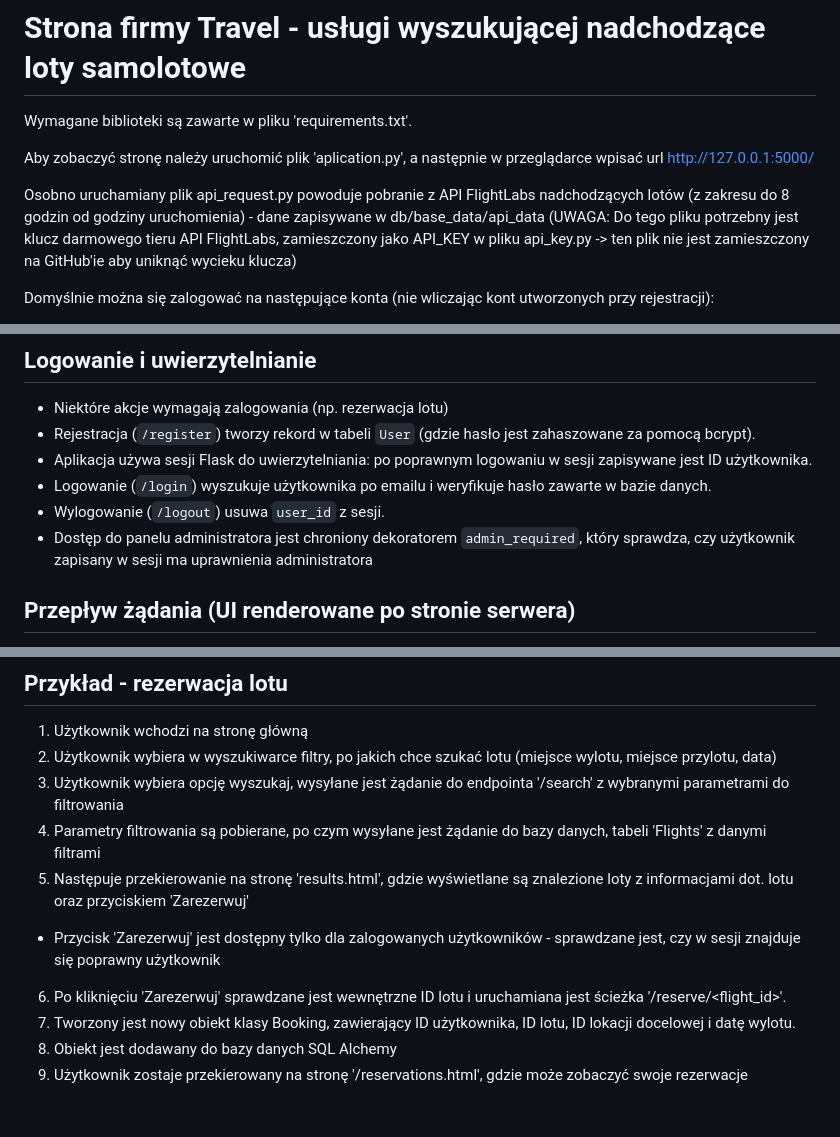
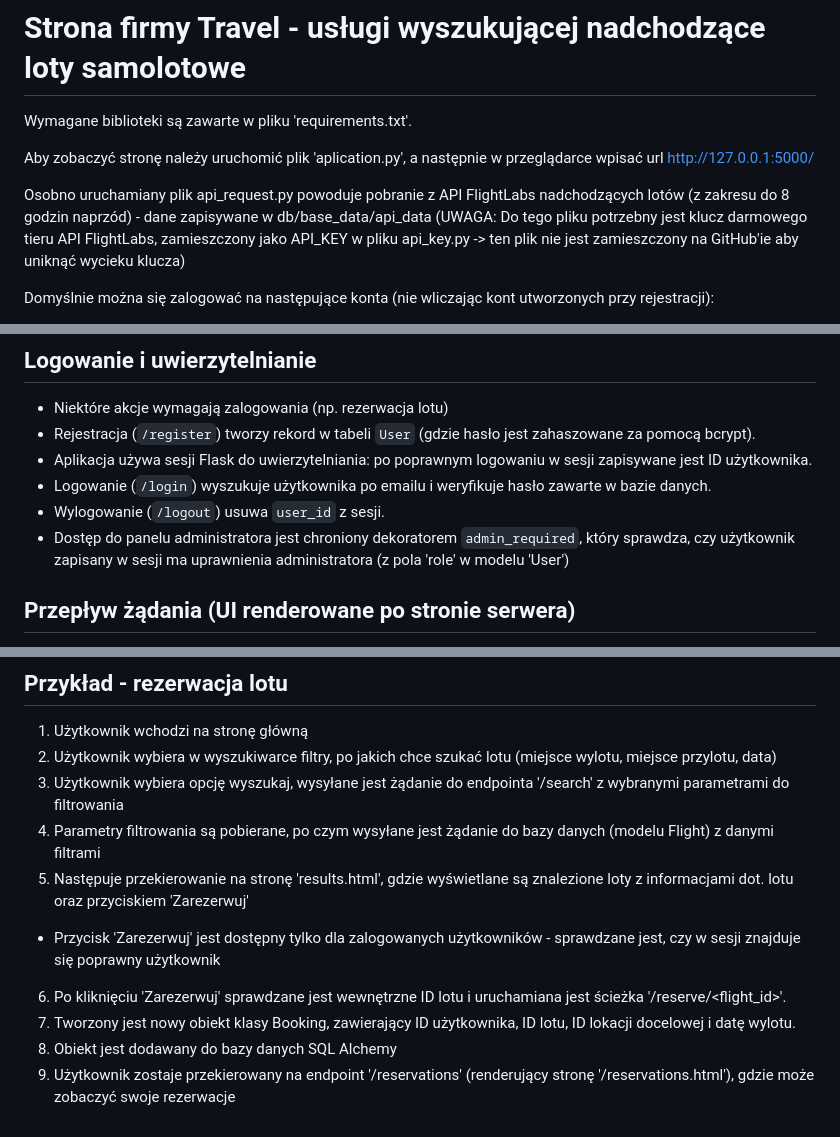
Before and after one commit to Mackin1232/zaawansowane-programowanie, a Markdown page: README.md, 3 parts joined by grey strips. GitHub-like rendering.

```diff
--- a/README.md
+++ b/README.md
@@ -4,7 +4,7 @@ Wymagane biblioteki są zawarte w pliku 'requirements.txt'.
 
 Aby zobaczyć stronę należy uruchomić plik 'aplication.py', a następnie w przeglądarce wpisać url http://127.0.0.1:5000/
 
-Osobno uruchamiany plik api_request.py powoduje pobranie z API FlightLabs nadchodzących lotów (z zakresu do 8 godzin od godziny uruchomienia) - dane zapisywane w db/base_data/api_data
+Osobno uruchamiany plik api_request.py powoduje pobranie z API FlightLabs nadchodzących lotów (z zakresu do 8 godzin naprzód) - dane zapisywane w db/base_data/api_data
 (UWAGA: Do tego pliku potrzebny jest klucz darmowego tieru API FlightLabs, zamieszczony jako API_KEY w pliku api_key.py -> ten plik nie jest zamieszczony na GitHub'ie aby uniknąć wycieku klucza)
 
 Domyślnie można się zalogować na następujące konta (nie wliczając kont utworzonych przy rejestracji):
@@ -27,7 +27,7 @@ Domyślnie można się zalogować na następujące konta (nie wliczając kont ut
 - Aplikacja używa sesji Flask do uwierzytelniania: po poprawnym logowaniu w sesji zapisywane jest ID użytkownika.
 - Logowanie (`/login`) wyszukuje użytkownika po emailu i weryfikuje hasło zawarte w bazie danych.
 - Wylogowanie (`/logout`) usuwa `user_id` z sesji.
-- Dostęp do panelu administratora jest chroniony dekoratorem `admin_required`, który sprawdza, czy użytkownik zapisany w sesji ma uprawnienia administratora
+- Dostęp do panelu administratora jest chroniony dekoratorem `admin_required`, który sprawdza, czy użytkownik zapisany w sesji ma uprawnienia administratora (z pola 'role' w modelu 'User')
 
 ## Przepływ żądania (UI renderowane po stronie serwera)
 0. Jeśli jest to wymagane (np. przy dostępie do dashboarda admina), sprawdzane są uprawnienia użytkownika (użytkownik przechowywany w sesji).
@@ -40,10 +40,10 @@ Domyślnie można się zalogować na następujące konta (nie wliczając kont ut
 1. Użytkownik wchodzi na stronę główną
 2. Użytkownik wybiera w wyszukiwarce filtry, po jakich chce szukać lotu (miejsce wylotu, miejsce przylotu, data)
 3. Użytkownik wybiera opcję wyszukaj, wysyłane jest żądanie do endpointa '/search' z wybranymi parametrami do filtrowania
-4. Parametry filtrowania są pobierane, po czym wysyłane jest żądanie do bazy danych, tabeli 'Flights' z danymi filtrami
+4. Parametry filtrowania są pobierane, po czym wysyłane jest żądanie do bazy danych (modelu Flight) z danymi filtrami
 5. Następuje przekierowanie na stronę 'results.html', gdzie wyświetlane są znalezione loty z informacjami dot. lotu oraz przyciskiem 'Zarezerwuj'
   - Przycisk 'Zarezerwuj' jest dostępny tylko dla zalogowanych użytkowników - sprawdzane jest, czy w sesji znajduje się poprawny użytkownik
 6. Po kliknięciu 'Zarezerwuj' sprawdzane jest wewnętrzne ID lotu i uruchamiana jest ścieżka '/reserve/<flight_id>'.
 7. Tworzony jest nowy obiekt klasy Booking, zawierający ID użytkownika, ID lotu, ID lokacji docelowej i datę wylotu.
 8. Obiekt jest dodawany do bazy danych SQL Alchemy
-9. Użytkownik zostaje przekierowany na stronę '/reservations.html', gdzie może zobaczyć swoje rezerwacje
+9. Użytkownik zostaje przekierowany na endpoint '/reservations' (renderujący stronę '/reservations.html'), gdzie może zobaczyć swoje rezerwacje
```
